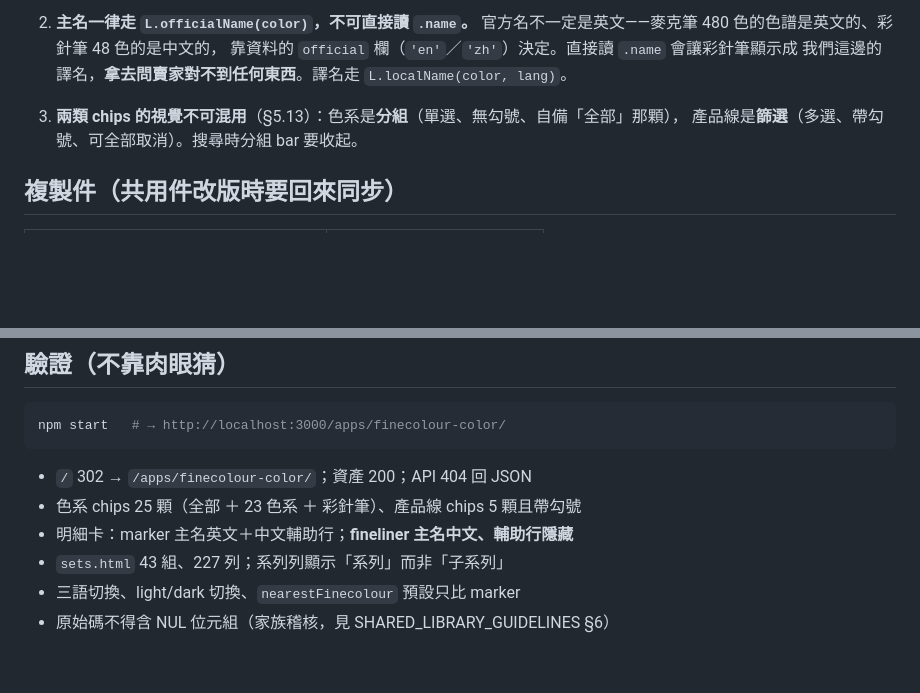
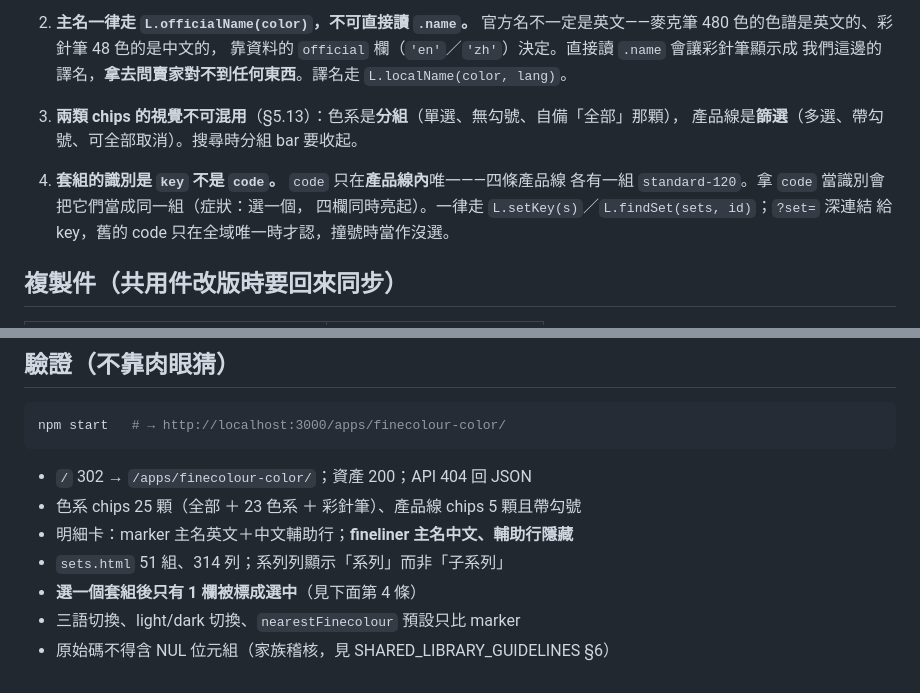
Before and after one commit to scottgfhong310/finecolour-color, a Markdown page: CLAUDE.md, 2 parts joined by grey strips. Rendered like a GitHub page; blank space fills up the shorter version.

Commit message:
docs: CLAUDE.md 補第 4 條——套組識別是 key 不是 code，並更新驗證數字
43 組/227 列 → 51 組/314 列。第 4 條是這批資料引爆出來的：
code 只在產品線內唯一，四條線各有一組 standard-120。

```diff
--- a/CLAUDE.md
+++ b/CLAUDE.md
@@ -42,6 +42,11 @@ public/apps/finecolour-color/
 3. **兩類 chips 的視覺不可混用**（§5.13）：色系是**分組**（單選、無勾號、自備「全部」那顆），
    產品線是**篩選**（多選、帶勾號、可全部取消）。搜尋時分組 bar 要收起。
 
+4. **套組的識別是 `key` 不是 `code`。** `code` 只在**產品線內**唯一——四條產品線
+   各有一組 `standard-120`。拿 `code` 當識別會把它們當成同一組（症狀：選一個，
+   四欄同時亮起）。一律走 `L.setKey(s)`／`L.findSet(sets, id)`；`?set=` 深連結
+   給 key，舊的 code 只在全域唯一時才認，撞號時當作沒選。
+
 ## 複製件（共用件改版時要回來同步）
 
 | 檔案 | 權威版 |
@@ -63,6 +68,7 @@ npm start   # → http://localhost:3000/apps/finecolour-color/
 - `/` 302 → `/apps/finecolour-color/`；資產 200；API 404 回 JSON
 - 色系 chips 25 顆（全部 ＋ 23 色系 ＋ 彩針筆）、產品線 chips 5 顆且帶勾號
 - 明細卡：marker 主名英文＋中文輔助行；**fineliner 主名中文、輔助行隱藏**
-- `sets.html` 43 組、227 列；系列列顯示「系列」而非「子系列」
+- `sets.html` 51 組、314 列；系列列顯示「系列」而非「子系列」
+- **選一個套組後只有 1 欄被標成選中**（見下面第 4 條）
 - 三語切換、light/dark 切換、`nearestFinecolour` 預設只比 marker
 - 原始碼不得含 NUL 位元組（家族稽核，見 SHARED_LIBRARY_GUIDELINES §6）
```
Also changed, not shown: other parts of CLAUDE.md (+1 -1 lines).
